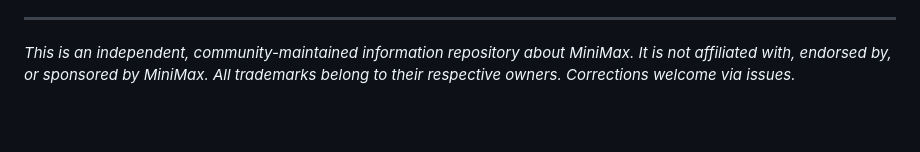
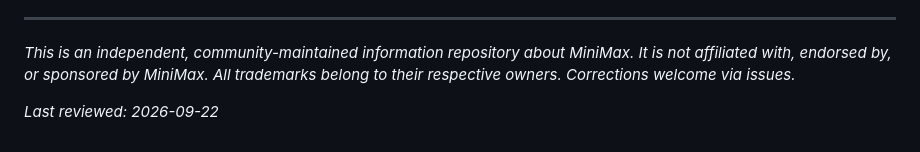
Before and after one commit to minimax-official/MiniMax, a Markdown page: README.md, the part around the change. Drawn GitHub-style; blank space fills up the shorter version.

Commit message:
docs: reviewed 2026-09-22

```diff
--- a/README.md
+++ b/README.md
@@ -148,3 +148,5 @@ MiniMax is the company; Hailuo is the brand name of its video generation models
 ---
 
 *This is an independent, community-maintained information repository about MiniMax. It is not affiliated with, endorsed by, or sponsored by MiniMax. All trademarks belong to their respective owners. Corrections welcome via issues.*
+
+_Last reviewed: 2026-09-22_
```
